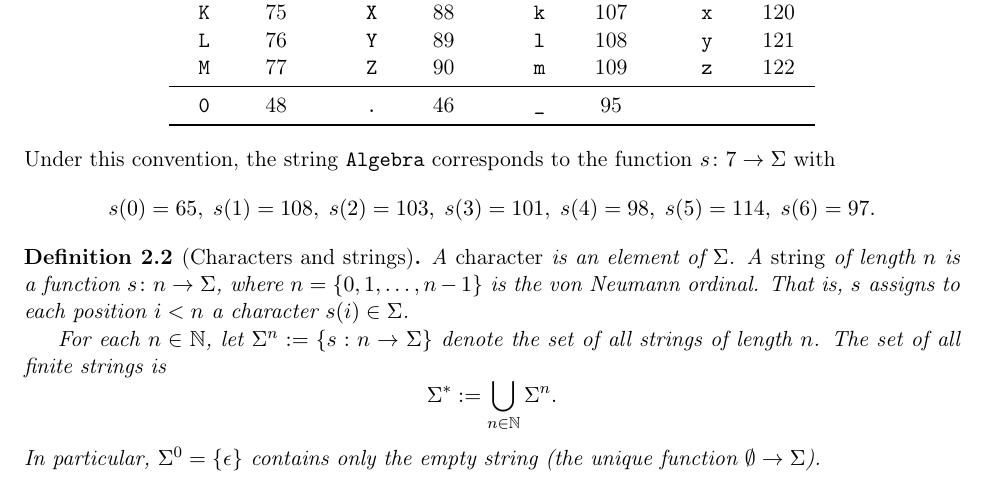
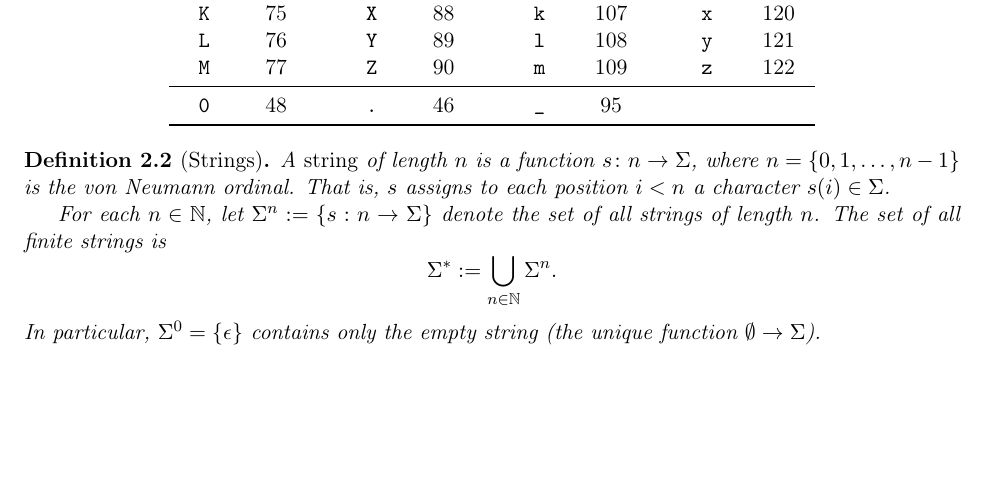
Before and after one commit to MathNetwork/MathlibGraph, a LaTeX document (mathlib-graph-structure/main.tex, which reads mathlib-graph-structure/sections/foundations.tex): part of page 2 of 8, cut so that both start at the same text, the shorter picture padded with empty space. Compiled offline with pdfLaTeX.

Commit message:
Update on Overleaf.

```diff
--- a/mathlib-graph-structure/sections/foundations.tex
+++ b/mathlib-graph-structure/sections/foundations.tex
@@ -43,14 +43,8 @@ Char & Code & \quad & Char & Code & \quad & Char & Code & \quad & Char & Code \\
 \end{tabular}
 \end{center}
 
-\noindent
-Under this convention, the string \texttt{Algebra} corresponds to the function $s \colon 7 \to \Sigma$ with
-\[
-  s(0) = 65,\; s(1) = 108,\; s(2) = 103,\; s(3) = 101,\; s(4) = 98,\; s(5) = 114,\; s(6) = 97.
-\]
-
-\begin{definition}[Characters and strings]
-A \emph{character} is an element of $\Sigma$. A \emph{string} of length~$n$ is a function $s \colon n \to \Sigma$, where $n = \{0, 1, \ldots, n-1\}$ is the von Neumann ordinal. That is, $s$ assigns to each position $i < n$ a character $s(i) \in \Sigma$.
+\begin{definition}[Strings]
+A \emph{string} of length~$n$ is a function $s \colon n \to \Sigma$, where $n = \{0, 1, \ldots, n-1\}$ is the von Neumann ordinal. That is, $s$ assigns to each position $i < n$ a character $s(i) \in \Sigma$.
 
 For each $n \in \mathbb{N}$, let $\Sigma^n := \{s : n \to \Sigma\}$ denote the set of all strings of length $n$. The set of all finite strings is
 \[
```
